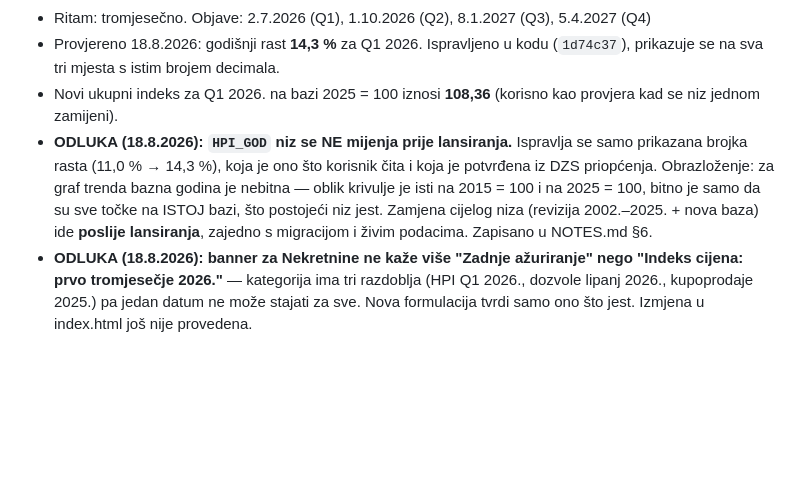
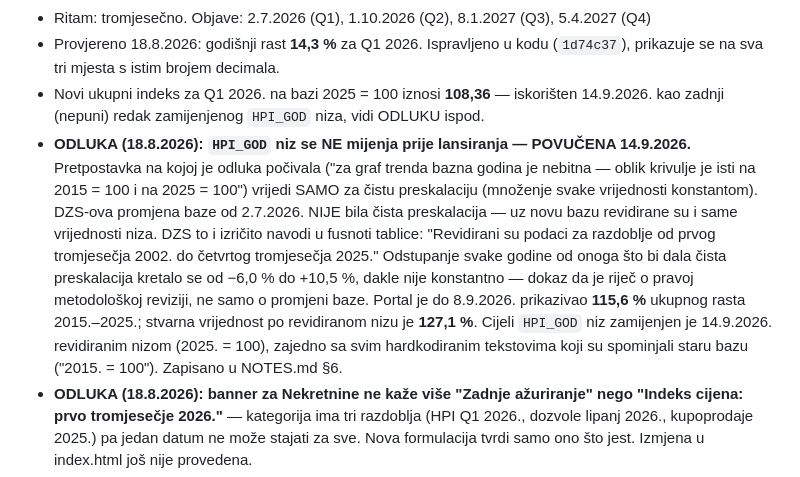
Before and after one commit to onovcu-svg/moja-stranica, a Markdown page: IZVORI.md, the part around the change. Rendered like a GitHub page; blank space fills up the shorter version.

Commit message:
docs(izvori): HPI_GOD na revidiranu bazu, odgoda zamjene povucena
Co-Authored-By: Claude Sonnet 5 <noreply@anthropic.com>

```diff
--- a/IZVORI.md
+++ b/IZVORI.md
@@ -208,15 +208,24 @@ Zadnja potpuna provjera: 21. 8. 2026. (inflacija ažurirana 19. 8. 2026. na srpa
 - Provjereno 18.8.2026: godišnji rast **14,3 %** za Q1 2026. Ispravljeno u
   kodu (`1d74c37`), prikazuje se na sva tri mjesta s istim brojem decimala.
 - Novi ukupni indeks za Q1 2026. na bazi 2025 = 100 iznosi **108,36**
-  (korisno kao provjera kad se niz jednom zamijeni).
-- **ODLUKA (18.8.2026): `HPI_GOD` niz se NE mijenja prije lansiranja.**
-  Ispravlja se samo prikazana brojka rasta (11,0 % → 14,3 %), koja je ono što
-  korisnik čita i koja je potvrđena iz DZS priopćenja.
-  Obrazloženje: za graf trenda bazna godina je nebitna — oblik krivulje je
-  isti na 2015 = 100 i na 2025 = 100, bitno je samo da su sve točke na ISTOJ
-  bazi, što postojeći niz jest. Zamjena cijelog niza (revizija 2002.–2025. +
-  nova baza) ide **poslije lansiranja**, zajedno s migracijom i živim
-  podacima. Zapisano u NOTES.md §6.
+  — iskorišten 14.9.2026. kao zadnji (nepuni) redak zamijenjenog `HPI_GOD`
+  niza, vidi ODLUKU ispod.
+- **ODLUKA (18.8.2026): `HPI_GOD` niz se NE mijenja prije lansiranja — POVUČENA
+  14.9.2026.** Pretpostavka na kojoj je odluka počivala ("za graf trenda
+  bazna godina je nebitna — oblik krivulje je isti na 2015 = 100 i na
+  2025 = 100") vrijedi SAMO za čistu preskalaciju (množenje svake vrijednosti
+  konstantom). DZS-ova promjena baze od 2.7.2026. NIJE bila čista
+  preskalacija — uz novu bazu revidirane su i same vrijednosti niza.
+  DZS to i izričito navodi u fusnoti tablice: "Revidirani su podaci za
+  razdoblje od prvog tromjesečja 2002. do četvrtog tromjesečja 2025."
+  Odstupanje svake godine od onoga što bi dala čista preskalacija kretalo se
+  od −6,0 % do +10,5 %, dakle nije konstantno — dokaz da je riječ o pravoj
+  metodološkoj reviziji, ne samo o promjeni baze. Portal je do 8.9.2026.
+  prikazivao **115,6 %** ukupnog rasta 2015.–2025.; stvarna vrijednost po
+  revidiranom nizu je **127,1 %**. Cijeli `HPI_GOD` niz zamijenjen je
+  14.9.2026. revidiranim nizom (2025. = 100), zajedno sa svim hardkodiranim
+  tekstovima koji su spominjali staru bazu ("2015. = 100"). Zapisano u
+  NOTES.md §6.
 - **ODLUKA (18.8.2026): banner za Nekretnine ne kaže više "Zadnje ažuriranje"
   nego "Indeks cijena: prvo tromjesečje 2026."** — kategorija ima tri
   razdoblja (HPI Q1 2026., dozvole lipanj 2026., kupoprodaje 2025.) pa jedan
```
